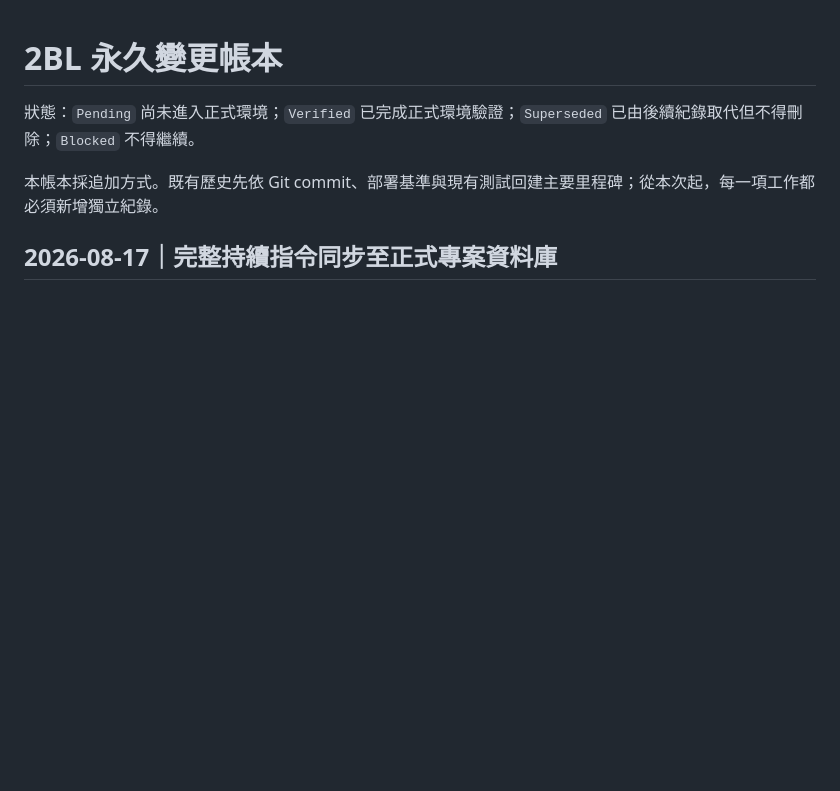
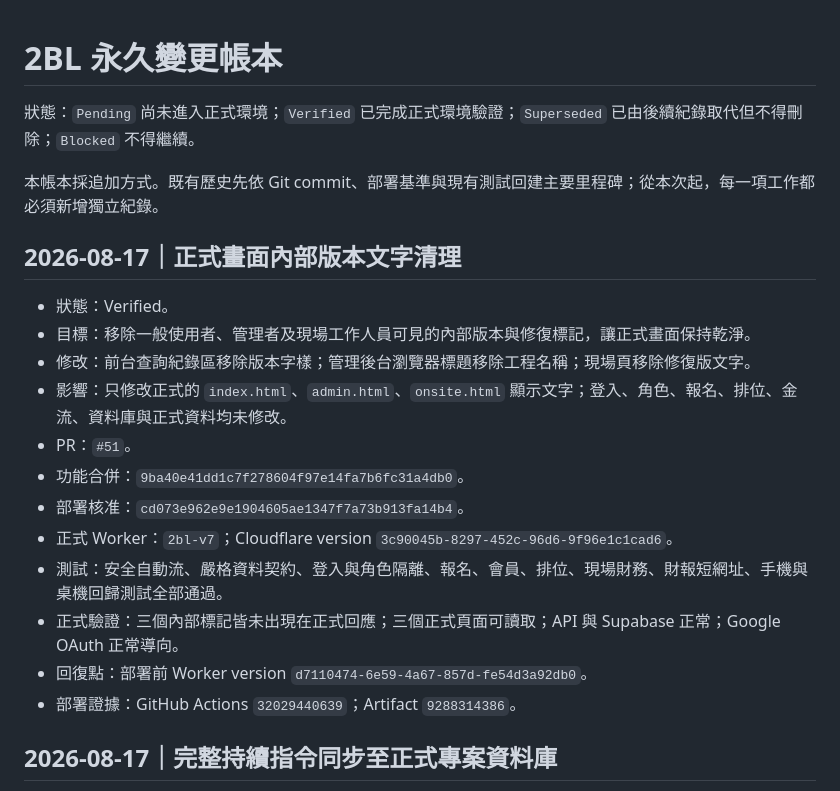
Before and after one commit to ndiangrace-create/2bL, a Markdown page: docs/change-ledger.md, the part around the change. Rendered like a GitHub page; blank space fills up the shorter version.

Commit message:
追加正式畫面文字清理驗證紀錄

```diff
--- a/docs/change-ledger.md
+++ b/docs/change-ledger.md
@@ -3,6 +3,21 @@
 狀態：`Pending` 尚未進入正式環境；`Verified` 已完成正式環境驗證；`Superseded` 已由後續紀錄取代但不得刪除；`Blocked` 不得繼續。
 
 本帳本採追加方式。既有歷史先依 Git commit、部署基準與現有測試回建主要里程碑；從本次起，每一項工作都必須新增獨立紀錄。
+
+## 2026-08-17｜正式畫面內部版本文字清理
+
+- 狀態：Verified。
+- 目標：移除一般使用者、管理者及現場工作人員可見的內部版本與修復標記，讓正式畫面保持乾淨。
+- 修改：前台查詢紀錄區移除版本字樣；管理後台瀏覽器標題移除工程名稱；現場頁移除修復版文字。
+- 影響：只修改正式的 `index.html`、`admin.html`、`onsite.html` 顯示文字；登入、角色、報名、排位、金流、資料庫與正式資料均未修改。
+- PR：`#51`。
+- 功能合併：`9ba40e41dd1c7f278604f97e14fa7b6fc31a4db0`。
+- 部署核准：`cd073e962e9e1904605ae1347f7a73b913fa14b4`。
+- 正式 Worker：`2bl-v7`；Cloudflare version `3c90045b-8297-452c-96d6-9f96e1c1cad6`。
+- 測試：安全自動流、嚴格資料契約、登入與角色隔離、報名、會員、排位、現場財務、財報短網址、手機與桌機回歸測試全部通過。
+- 正式驗證：三個內部標記皆未出現在正式回應；三個正式頁面可讀取；API 與 Supabase 正常；Google OAuth 正常導向。
+- 回復點：部署前 Worker version `d7110474-6e59-4a67-857d-fe54d3a92db0`。
+- 部署證據：GitHub Actions `32029440639`；Artifact `9288314386`。
 
 ## 2026-08-17｜完整持續指令同步至正式專案資料庫
 
```
